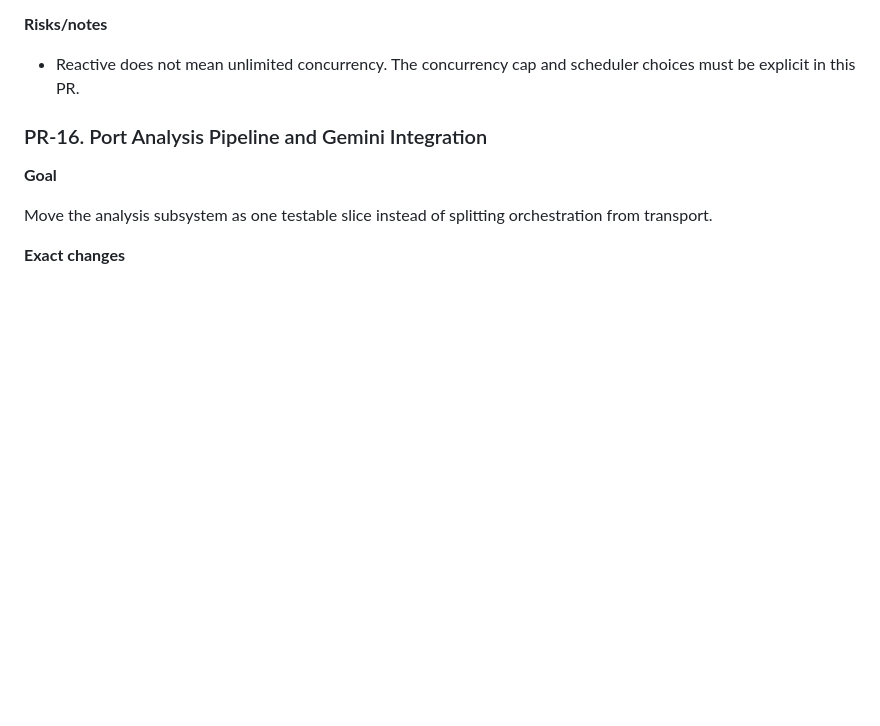
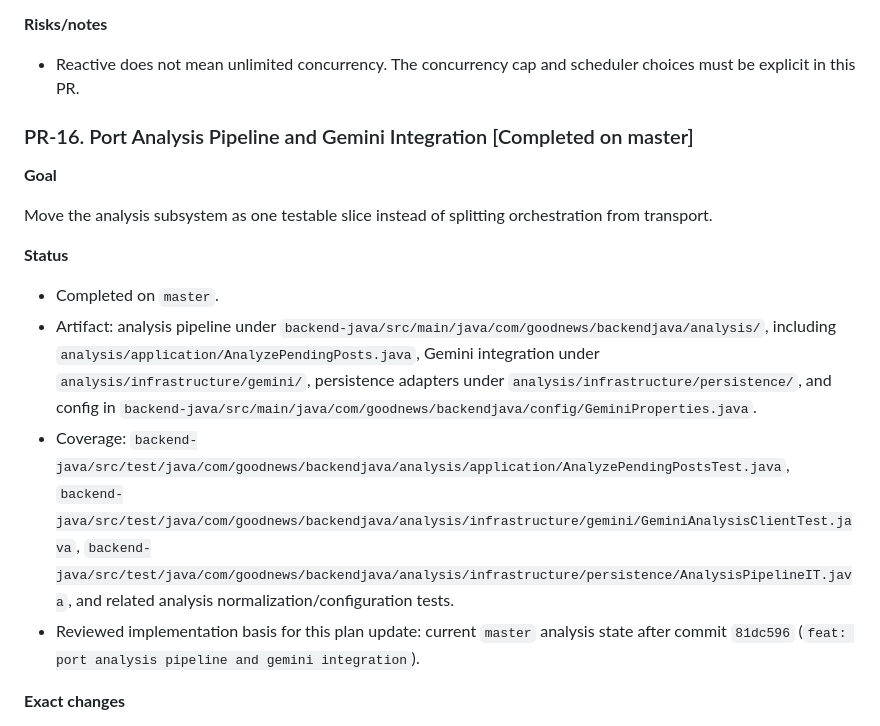
Before and after one commit to sasha-matveev/good-news, a Markdown page: docs/reactive-java-backend-migration-plan.md, the part around the change. GitHub-like rendering; blank space fills up the shorter version.

Commit message:
docs: mark pr-16 complete in migration plan

```diff
--- a/docs/reactive-java-backend-migration-plan.md
+++ b/docs/reactive-java-backend-migration-plan.md
@@ -599,11 +599,18 @@ Complete the ingestion and operational visibility slice as one coherent unit.
 
 - Reactive does not mean unlimited concurrency. The concurrency cap and scheduler choices must be explicit in this PR.
 
-### PR-16. Port Analysis Pipeline and Gemini Integration
+### PR-16. Port Analysis Pipeline and Gemini Integration [Completed on master]
 
 **Goal**
 
 Move the analysis subsystem as one testable slice instead of splitting orchestration from transport.
+
+**Status**
+
+- Completed on `master`.
+- Artifact: analysis pipeline under `backend-java/src/main/java/com/goodnews/backendjava/analysis/`, including `analysis/application/AnalyzePendingPosts.java`, Gemini integration under `analysis/infrastructure/gemini/`, persistence adapters under `analysis/infrastructure/persistence/`, and config in `backend-java/src/main/java/com/goodnews/backendjava/config/GeminiProperties.java`.
+- Coverage: `backend-java/src/test/java/com/goodnews/backendjava/analysis/application/AnalyzePendingPostsTest.java`, `backend-java/src/test/java/com/goodnews/backendjava/analysis/infrastructure/gemini/GeminiAnalysisClientTest.java`, `backend-java/src/test/java/com/goodnews/backendjava/analysis/infrastructure/persistence/AnalysisPipelineIT.java`, and related analysis normalization/configuration tests.
+- Reviewed implementation basis for this plan update: current `master` analysis state after commit `81dc596` (`feat: port analysis pipeline and gemini integration`).
 
 **Exact changes**
 
```
